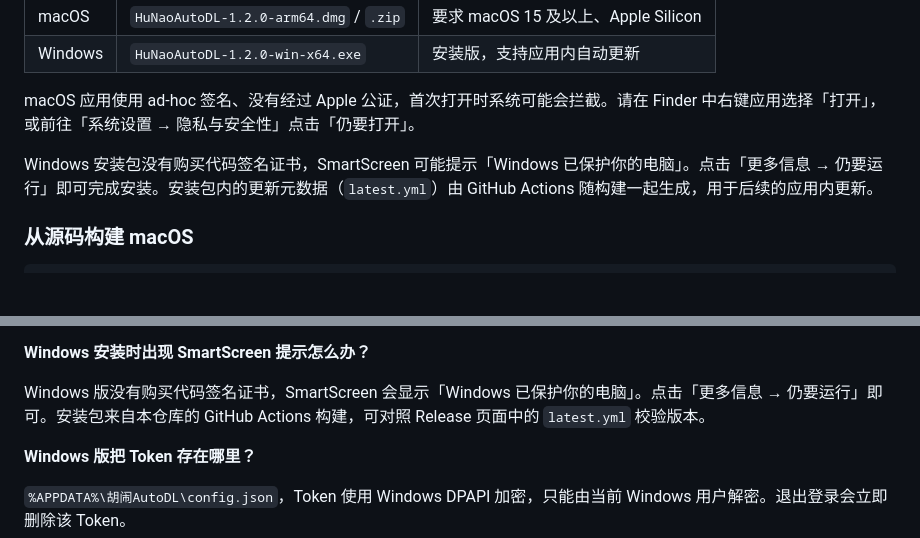
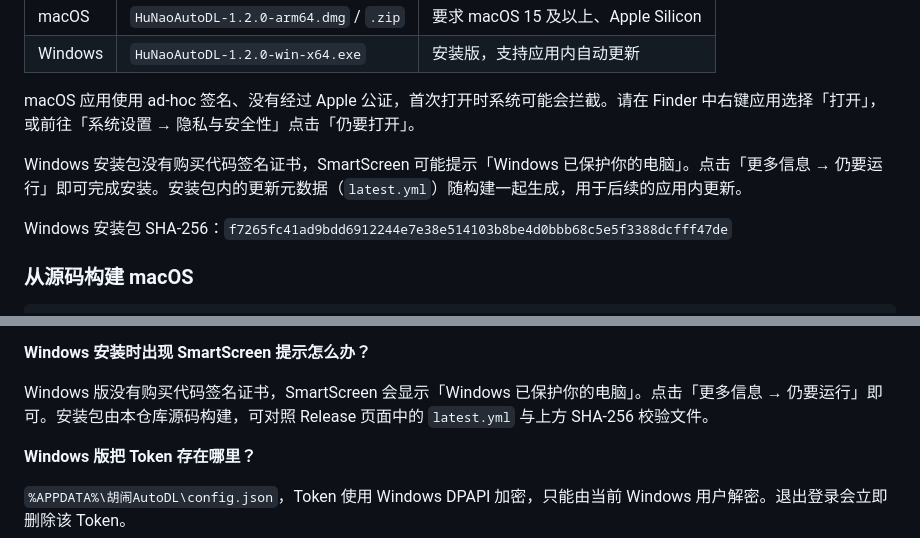
Before and after one commit to A2ureeE/CrazyAutoDL, a Markdown page: README.md, 2 parts joined by grey strips. Drawn GitHub-style; blank space fills up the shorter version.

Commit message:
Document Windows release and verification hash

```diff
--- a/README.md
+++ b/README.md
@@ -112,7 +112,9 @@ AutoDL 的闲置 GPU 就像食堂最后一份糖醋排骨：犹豫几秒，就
 
 macOS 应用使用 ad-hoc 签名、没有经过 Apple 公证，首次打开时系统可能会拦截。请在 Finder 中右键应用选择「打开」，或前往「系统设置 → 隐私与安全性」点击「仍要打开」。
 
-Windows 安装包没有购买代码签名证书，SmartScreen 可能提示「Windows 已保护你的电脑」。点击「更多信息 → 仍要运行」即可完成安装。安装包内的更新元数据（`latest.yml`）由 GitHub Actions 随构建一起生成，用于后续的应用内更新。
+Windows 安装包没有购买代码签名证书，SmartScreen 可能提示「Windows 已保护你的电脑」。点击「更多信息 → 仍要运行」即可完成安装。安装包内的更新元数据（`latest.yml`）随构建一起生成，用于后续的应用内更新。
+
+Windows 安装包 SHA-256：`f7265fc41ad9bdd6912244e7e38e514103b8be4d0bbb68c5e5f3388dcfff47de`
 
 ### 从源码构建 macOS
 
@@ -300,7 +302,7 @@ CrazyAutoDL/
 
 **Windows 安装时出现 SmartScreen 提示怎么办？**
 
-Windows 版没有购买代码签名证书，SmartScreen 会显示「Windows 已保护你的电脑」。点击「更多信息 → 仍要运行」即可。安装包来自本仓库的 GitHub Actions 构建，可对照 Release 页面中的 `latest.yml` 校验版本。
+Windows 版没有购买代码签名证书，SmartScreen 会显示「Windows 已保护你的电脑」。点击「更多信息 → 仍要运行」即可。安装包由本仓库源码构建，可对照 Release 页面中的 `latest.yml` 与上方 SHA-256 校验文件。
 
 **Windows 版把 Token 存在哪里？**
 
```
